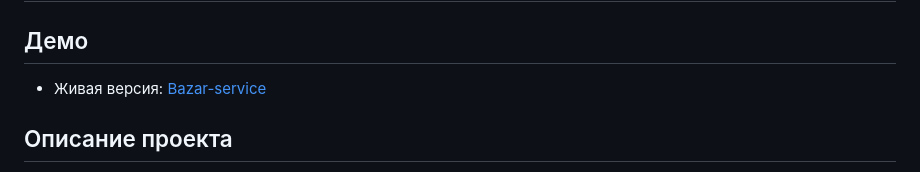
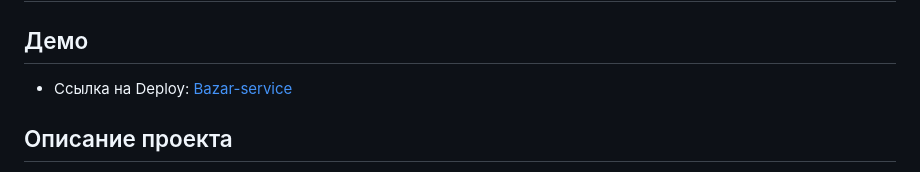
Before and after one commit to Alzhandar/Bazar-service, a Markdown page: README.md, the part around the change. Drawn GitHub-style.

```diff
--- a/README.md
+++ b/README.md
@@ -1,7 +1,7 @@
 # Bazar-service 🛍️
 
 ## Демо
-- Живая версия: [Bazar-service](https://dolphin-app-zscjm.ondigitalocean.app/)
+- Ссылка на Deploy: [Bazar-service](https://dolphin-app-zscjm.ondigitalocean.app/)
 
 
 ##  Описание проекта
```
